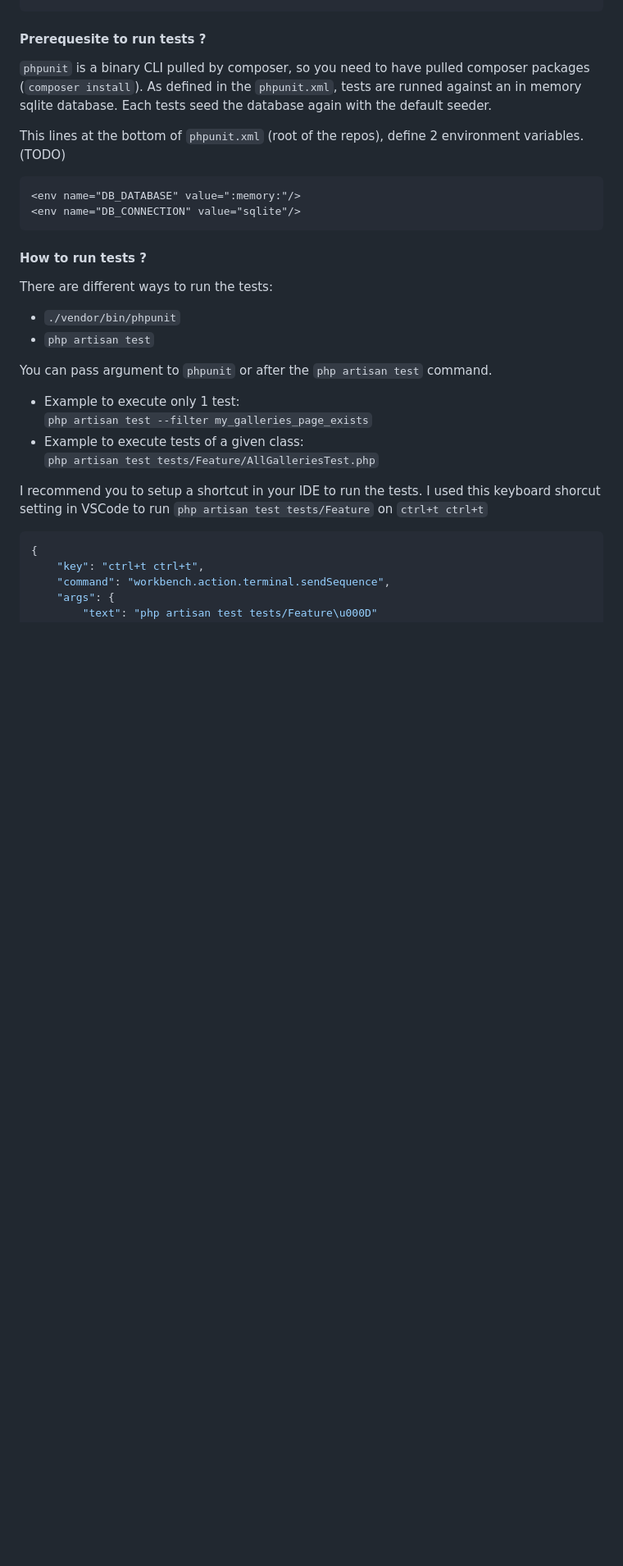
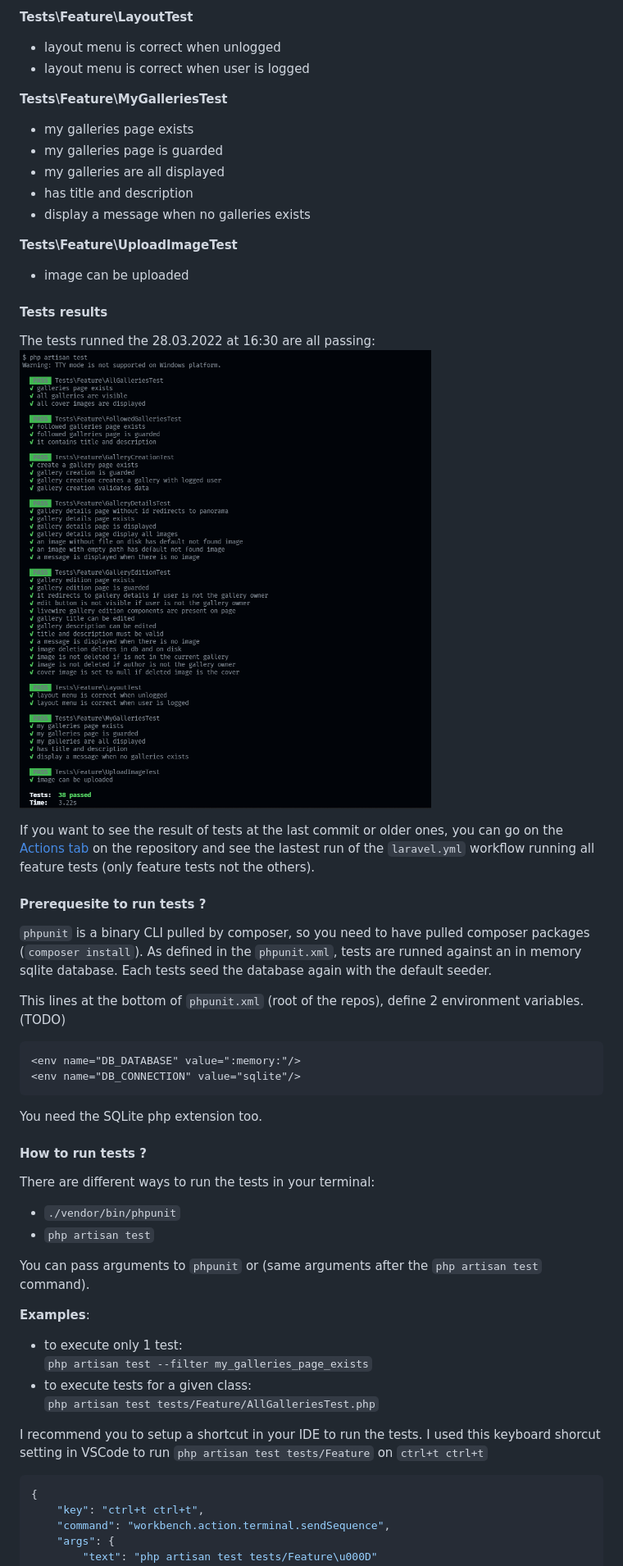
Before and after one commit to samuelroland/galeriz, a Markdown page: docs/docs.md, the part around the change printed below. Shown: that part at 82% size. GitHub-like rendering; pictures changed too: docs/img/tests.png (added); blank space fills up the shorter version.

````diff
--- a/docs/docs.md
+++ b/docs/docs.md
@@ -144,3 +181,23 @@ UploadImageTest.php
+**Tests\Feature\LayoutTest**
+- layout menu is correct when unlogged
+- layout menu is correct when user is logged
+
+**Tests\Feature\MyGalleriesTest**
+- my galleries page exists
+- my galleries page is guarded
+- my galleries are all displayed
+- has title and description
+- display a message when no galleries exists
+
+**Tests\Feature\UploadImageTest**
+- image can be uploaded
+
+#### Tests results
+
+The tests runned the 28.03.2022 at 16:30 are all passing:
+![Tests resulsts](img/tests.png)
+
+If you want to see the result of tests at the last commit or older ones, you can go on the [Actions tab](https://github.com/samuelroland/galeriz/actions) on the repository and see the lastest run of the `laravel.yml` workflow running all feature tests (only feature tests not the others).
 
 #### Prerequesite to run tests ?
 `phpunit` is a binary CLI pulled by composer, so you need to have pulled composer packages (`composer install`). As defined in the `phpunit.xml`, tests are runned against an in memory sqlite database. Each tests seed the database again with the default seeder.
@@ -151,16 +208,19 @@ This lines at the bottom of `phpunit.xml` (root of the repos), define 2 environm
 <env name="DB_CONNECTION" value="sqlite"/>
 ```
 
+You need the SQLite php extension too.
+
 #### How to run tests ?
-There are different ways to run the tests:
+There are different ways to run the tests in your terminal:
 - `./vendor/bin/phpunit`
 - `php artisan test`
 
-You can pass argument to `phpunit` or after the `php artisan test` command.
+You can pass arguments to `phpunit` or (same arguments after the `php artisan test` command).
 
-- Example to execute only 1 test:
+**Examples**:
+- to execute only 1 test:
 `php artisan test --filter my_galleries_page_exists`
-- Example to execute tests of a given class:
+- to execute tests for a given class:
  `php artisan test tests/Feature/AllGalleriesTest.php`
 
 I recommend you to setup a shortcut in your IDE to run the tests. I used this keyboard shorcut setting in VSCode to run `php artisan test tests/Feature` on `ctrl+t ctrl+t`
````
Also changed, not shown: other parts of docs/docs.md (+50 -21 lines), README.md (+5 -0 lines).
